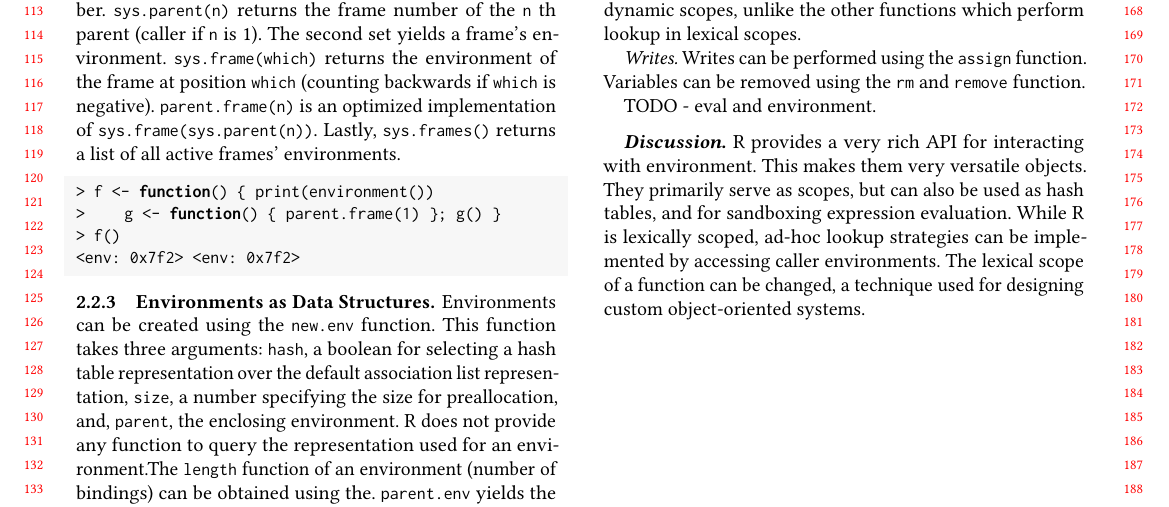
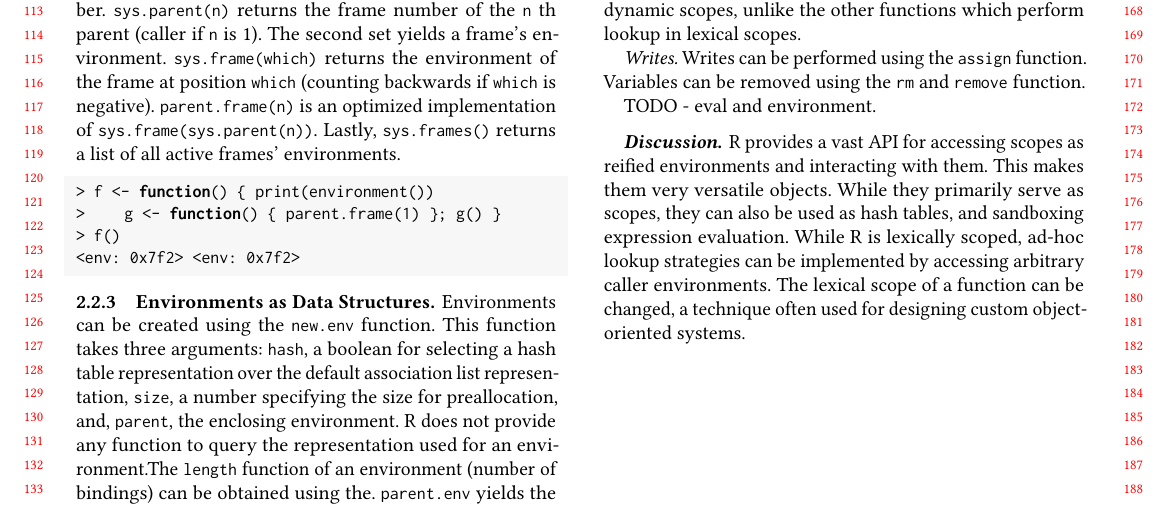
Before and after one commit to aviralg/envtracing-paper, a LaTeX paper (main.tex): part of page 2 of 2, cut so that both start at the same text. Compiled offline with pdfLaTeX.

Commit message:
Fix discussion

```diff
--- a/main.tex
+++ b/main.tex
@@ -326,12 +326,13 @@ can be removed using the \rm and \remove function.
 
 TODO - eval and environment.
 
-\paragraph{Discussion.} R provides a very rich API for interacting with
-environment. This makes them very versatile objects. They primarily serve as
-scopes, but can also be used as hash tables, and for sandboxing expression
-evaluation. While R is lexically scoped, ad-hoc lookup strategies can be
-implemented by accessing caller environments. The lexical scope of a function
-can be changed, a technique used for designing custom object-oriented systems.
+\paragraph{Discussion.} R provides a vast API for accessing scopes as reified
+environments and interacting with them. This makes them very versatile objects.
+While they primarily serve as scopes, they can also be used as hash tables, and
+sandboxing expression evaluation. While R is lexically scoped, ad-hoc lookup
+strategies can be implemented by accessing arbitrary caller environments. The
+lexical scope of a function can be changed, a technique often used for designing
+custom object-oriented systems.
 
 % designed for rapid implementation of
 % statistical methods and a shallow learning curve for non-programmers interested
```
